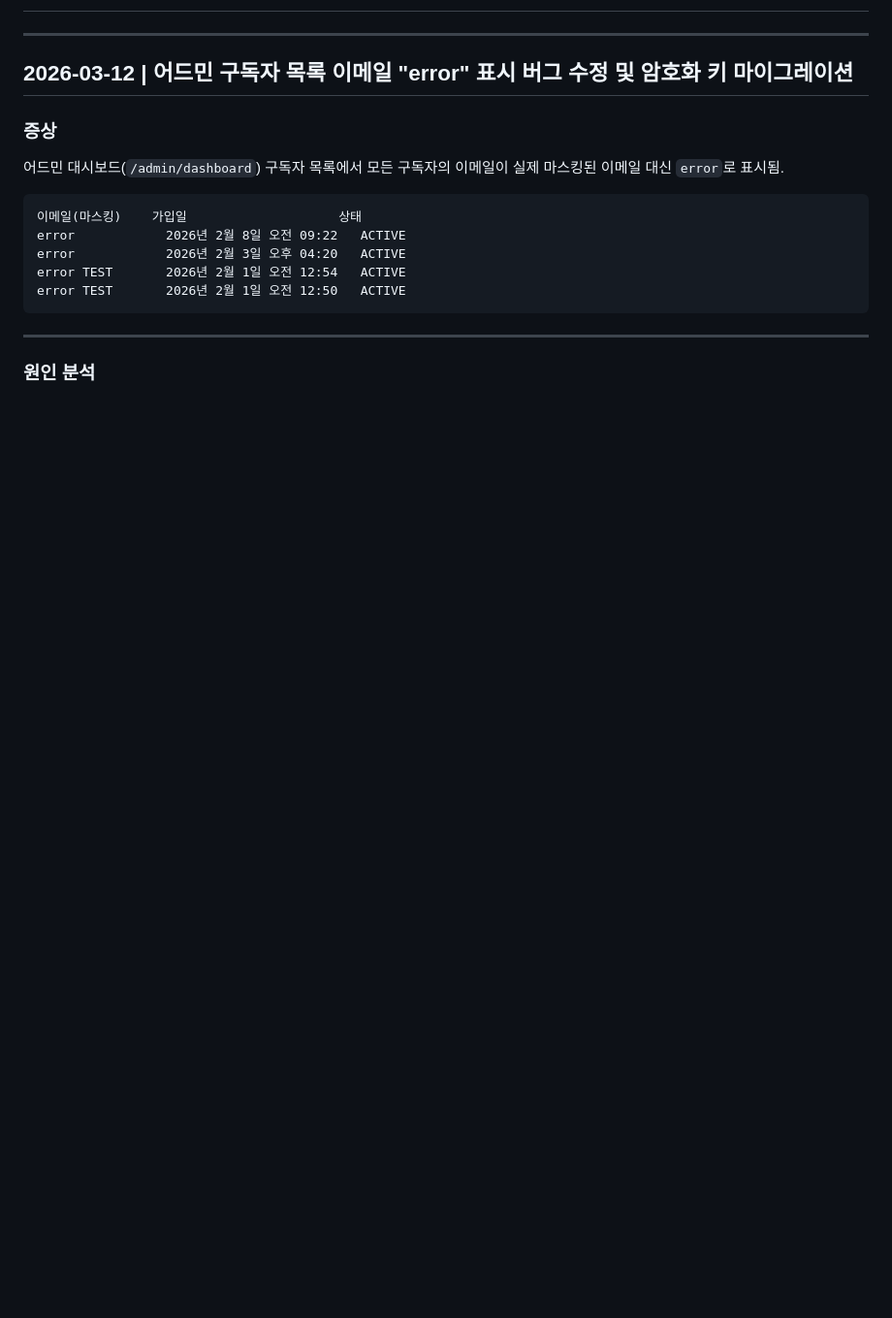
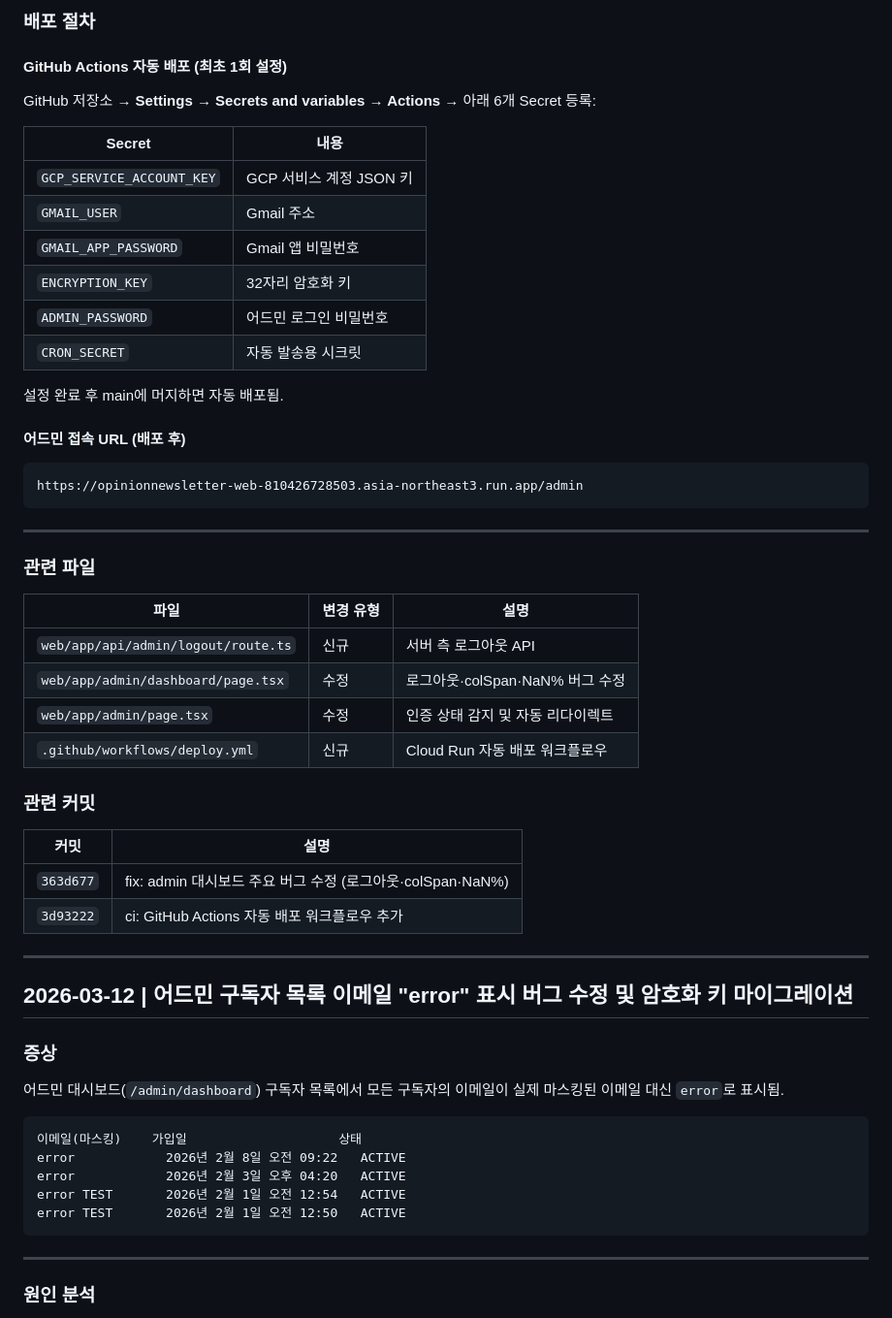
Before and after one commit to birddogmary24-bit/opinionnewsletter, a Markdown page: docs/work-log.md, the part around one of its changes. Shown at 97% size. Drawn GitHub-style; blank space fills up the shorter version.

Commit message:
docs: 2026-03-12 어드민 대시보드 버그 수정 세션 로그 추가
https://claude.ai/code/session_015M97EknCE7o29aySK8ZQMs

````diff
--- a/docs/work-log.md
+++ b/docs/work-log.md
@@ -2,3 +66,42 @@
+### 배포 절차
+
+#### GitHub Actions 자동 배포 (최초 1회 설정)
+
+GitHub 저장소 → **Settings → Secrets and variables → Actions** → 아래 6개 Secret 등록:
+
+| Secret | 내용 |
+|--------|------|
+| `GCP_SERVICE_ACCOUNT_KEY` | GCP 서비스 계정 JSON 키 |
+| `GMAIL_USER` | Gmail 주소 |
+| `GMAIL_APP_PASSWORD` | Gmail 앱 비밀번호 |
+| `ENCRYPTION_KEY` | 32자리 암호화 키 |
+| `ADMIN_PASSWORD` | 어드민 로그인 비밀번호 |
+| `CRON_SECRET` | 자동 발송용 시크릿 |
+
+설정 완료 후 main에 머지하면 자동 배포됨.
+
+#### 어드민 접속 URL (배포 후)
+```
+https://opinionnewsletter-web-810426728503.asia-northeast3.run.app/admin
+```
+
+---
+
+### 관련 파일
+
+| 파일 | 변경 유형 | 설명 |
+|------|-----------|------|
+| `web/app/api/admin/logout/route.ts` | 신규 | 서버 측 로그아웃 API |
+| `web/app/admin/dashboard/page.tsx` | 수정 | 로그아웃·colSpan·NaN% 버그 수정 |
+| `web/app/admin/page.tsx` | 수정 | 인증 상태 감지 및 자동 리다이렉트 |
+| `.github/workflows/deploy.yml` | 신규 | Cloud Run 자동 배포 워크플로우 |
+
+### 관련 커밋
+
+| 커밋 | 설명 |
+|------|------|
+| `363d677` | fix: admin 대시보드 주요 버그 수정 (로그아웃·colSpan·NaN%) |
+| `3d93222` | ci: GitHub Actions 자동 배포 워크플로우 추가 |
 
 ---
 
````
Also changed, not shown: other parts of docs/work-log.md (+64 -0 lines).
